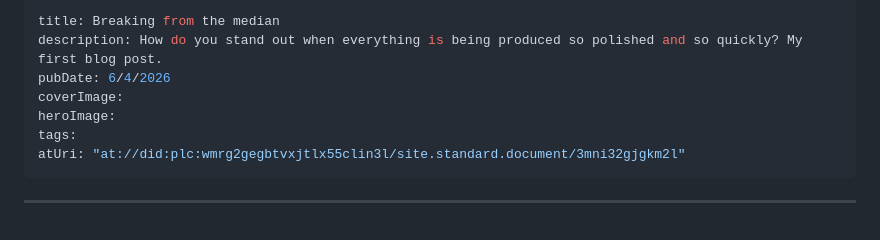
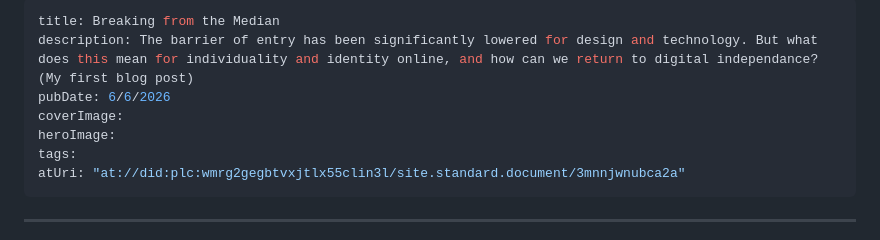
Before and after one commit to mistrk7/site, a Markdown page: src/blog/breaking-median.md, the part around the change. Drawn GitHub-style.

Commit message:
Update blog post metadata for clarity and accuracy

```diff
--- a/src/blog/breaking-median.md
+++ b/src/blog/breaking-median.md
@@ -1,11 +1,11 @@
 ---
-title: Breaking from the median
-description: How do you stand out when everything is being produced so polished and so quickly? My first blog post.
-pubDate: 6/4/2026
+title: Breaking from the Median
+description: The barrier of entry has been significantly lowered for design and technology. But what does this mean for individuality and identity online, and how can we return to digital independance? (My first blog post)
+pubDate: 6/6/2026
 coverImage:
 heroImage:
 tags:
-atUri: "at://did:plc:wmrg2gegbtvxjtlx55clin3l/site.standard.document/3mni32gjgkm2l"
+atUri: "at://did:plc:wmrg2gegbtvxjtlx55clin3l/site.standard.document/3mnnjwnubca2a"
 ---
 ---
 
```
